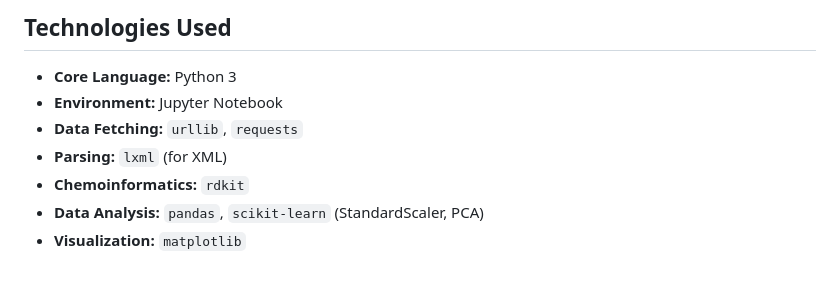
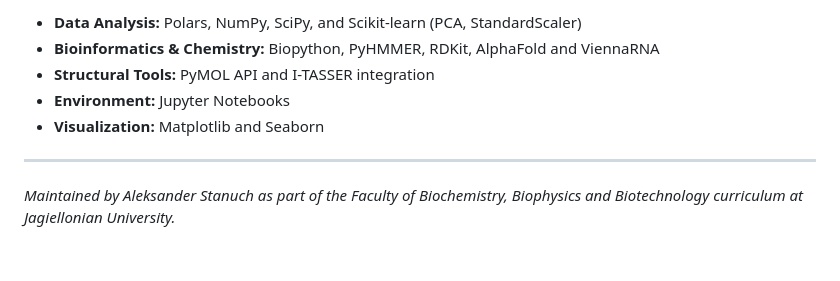
Before and after one commit to stanuch/BioLogic, a Markdown page: README.md, the part around the change printed below. Drawn GitHub-style.

```diff
--- a/README.md
+++ b/README.md
@@ -79,10 +38,9 @@ This repository is organized by exercise number.
 
-## Technologies Used
+* **Data Analysis:** Polars, NumPy, SciPy, and Scikit-learn (PCA, StandardScaler)
+* **Bioinformatics & Chemistry:** Biopython, PyHMMER, RDKit, AlphaFold and ViennaRNA
+* **Structural Tools:** PyMOL API and I-TASSER integration
+* **Environment:** Jupyter Notebooks
+* **Visualization:** Matplotlib and Seaborn
 
-  * **Core Language:** Python 3
-  * **Environment:** Jupyter Notebook
-  * **Data Fetching:** `urllib`, `requests`
-  * **Parsing:** `lxml` (for XML)
-  * **Chemoinformatics:** `rdkit`
-  * **Data Analysis:** `pandas`, `scikit-learn` (StandardScaler, PCA)
-  * **Visualization:** `matplotlib`
+---
+*Maintained by Aleksander Stanuch as part of the Faculty of Biochemistry, Biophysics and Biotechnology curriculum at Jagiellonian University.*
```
Also changed, not shown: other parts of README.md (+20 -61 lines), img/uj_logo.png (added).
